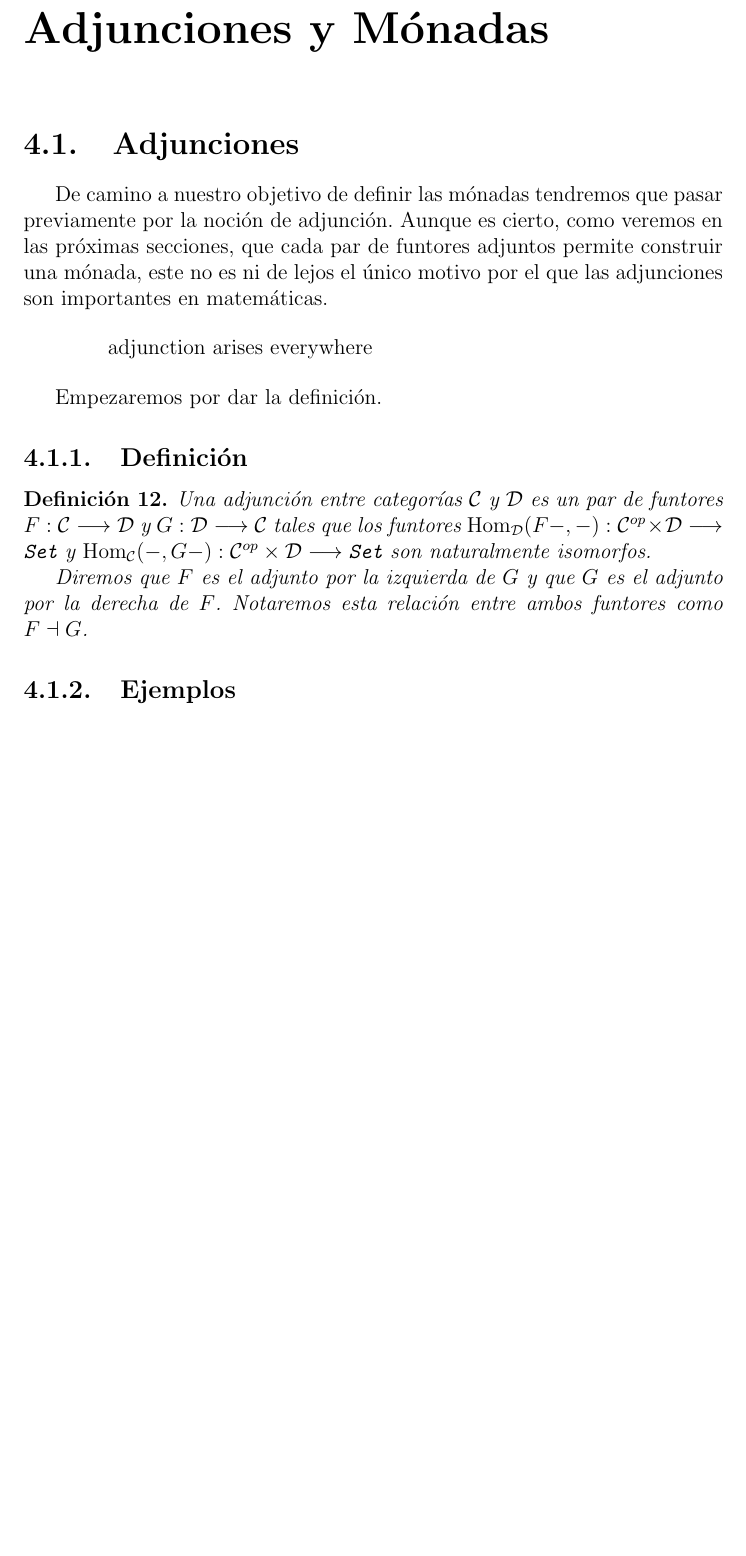
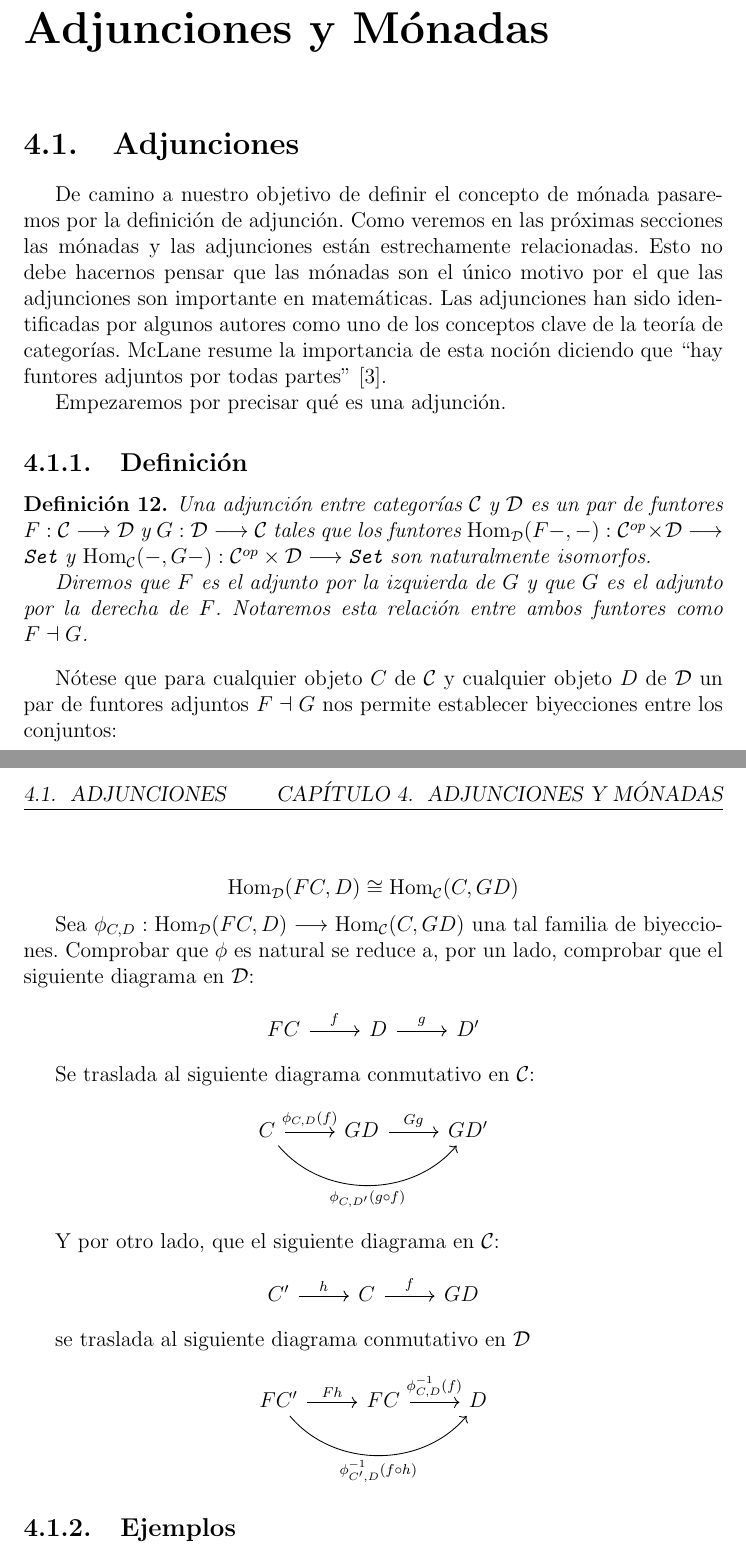
Before and after one commit to bvaldivielso/tfg, a LaTeX document (real.tex, which reads chapters/4/funtores-adjuntos.tex): part of page 43 of 47 before the commit and two parts of pages 43 and 44 of 48 after it, the two joined at a grey line, cut so that both start at the same text, the shorter picture padded with empty space. Compiled offline with pdfLaTeX.

Commit message:
añade información sobre funtores adjuntos

```diff
--- a/chapters/4/funtores-adjuntos.tex
+++ b/chapters/4/funtores-adjuntos.tex
@@ -1,15 +1,14 @@
-De camino a nuestro objetivo de definir las mónadas tendremos
-que pasar previamente por la noción de adjunción. Aunque
-es cierto, como veremos en las próximas secciones, que cada par
-de funtores adjuntos permite construir una mónada, este no es
-ni de lejos el
-único motivo por el que las adjunciones son importantes en matemáticas.
+De camino a nuestro objetivo de definir el concepto de mónada
+pasaremos por la definición de adjunción. Como veremos en las próximas
+secciones las mónadas y las adjunciones están estrechamente relacionadas.
+Esto no debe hacernos pensar que las mónadas son el único motivo
+por el que las adjunciones son importante en matemáticas. Las adjunciones
+han sido identificadas por algunos autores como uno de los conceptos
+clave de la teoría de categorías. McLane resume la importancia de
+esta noción diciendo que ``hay funtores adjuntos por todas partes''
+\cite{ariseeverywhere}.
 
-\begin{quotation}
-  adjunction arises everywhere
-\end{quotation}
-
-Empezaremos por dar la definición.
+Empezaremos por precisar qué es una adjunción.
 
 \subsection{Definición}
 \begin{definition}
@@ -24,8 +23,53 @@ Empezaremos por dar la definición.
   como $F \adjoint G$.
 \end{definition}
 
+Nótese que para cualquier
+objeto $C$ de $\C$ y cualquier objeto
+$D$ de $\D$ un par de funtores adjuntos $F \adjoint G$ nos permite
+establecer biyecciones entre los conjuntos:
+
+$$\Hom_\D(FC, D) \cong \Hom_\C(C, GD)$$
+
+Sea $\phi_{C, D} : \arr{\Hom_\D(FC, D)}{\Hom_\C(C, GD)}$ una tal
+familia de biyecciones. Comprobar que $\phi$ es natural se reduce
+a, por un lado, comprobar que el siguiente diagrama en $\D$:
+
+\begin{center}
+  \begin{tikzcd}
+    FC \arrow{r}{f} & D \arrow{r}{g} & D'
+  \end{tikzcd}
+\end{center}
+
+Se traslada al siguiente diagrama conmutativo en $\C$:
+
+\begin{center}
+  \begin{tikzcd}
+    C \arrow[bend right=50, swap]{rr}{\phi_{C, D'}(g \circ f)}
+      \arrow{r}{\phi_{C,D}(f)} & GD \arrow{r}{G g} & GD'
+  \end{tikzcd}
+\end{center}
+
+Y por otro lado, que el siguiente diagrama en $\C$:
+
+\begin{center}
+  \begin{tikzcd}
+    C' \arrow{r}{h} & C \arrow{r}{f} & GD
+  \end{tikzcd}
+\end{center}
+
+se traslada al siguiente diagrama conmutativo en $\D$
+
+\begin{center}
+  \begin{tikzcd}
+    FC' \arrow[bend right=50, swap]{rr}{\phi^{-1}_{C', D}(f \circ h)}
+        \arrow{r}{Fh} & FC \arrow{r}{\phi^{-1}_{C, D}(f)} & D
+  \end{tikzcd}
+\end{center}
+
 \subsection{Ejemplos}
 \paragraph{Producto}
+
+
 Consideramos un conjunto $A$ y el funtor $-\times A : \arr{\Set}{\Set}$.
 
 $-\times A$ es el adjunto por la izquierda del funtor $\Hom(A, -)$.
```
Also changed, not shown: references.bib (+10 -0 lines), real.pdf, 1 other file.
